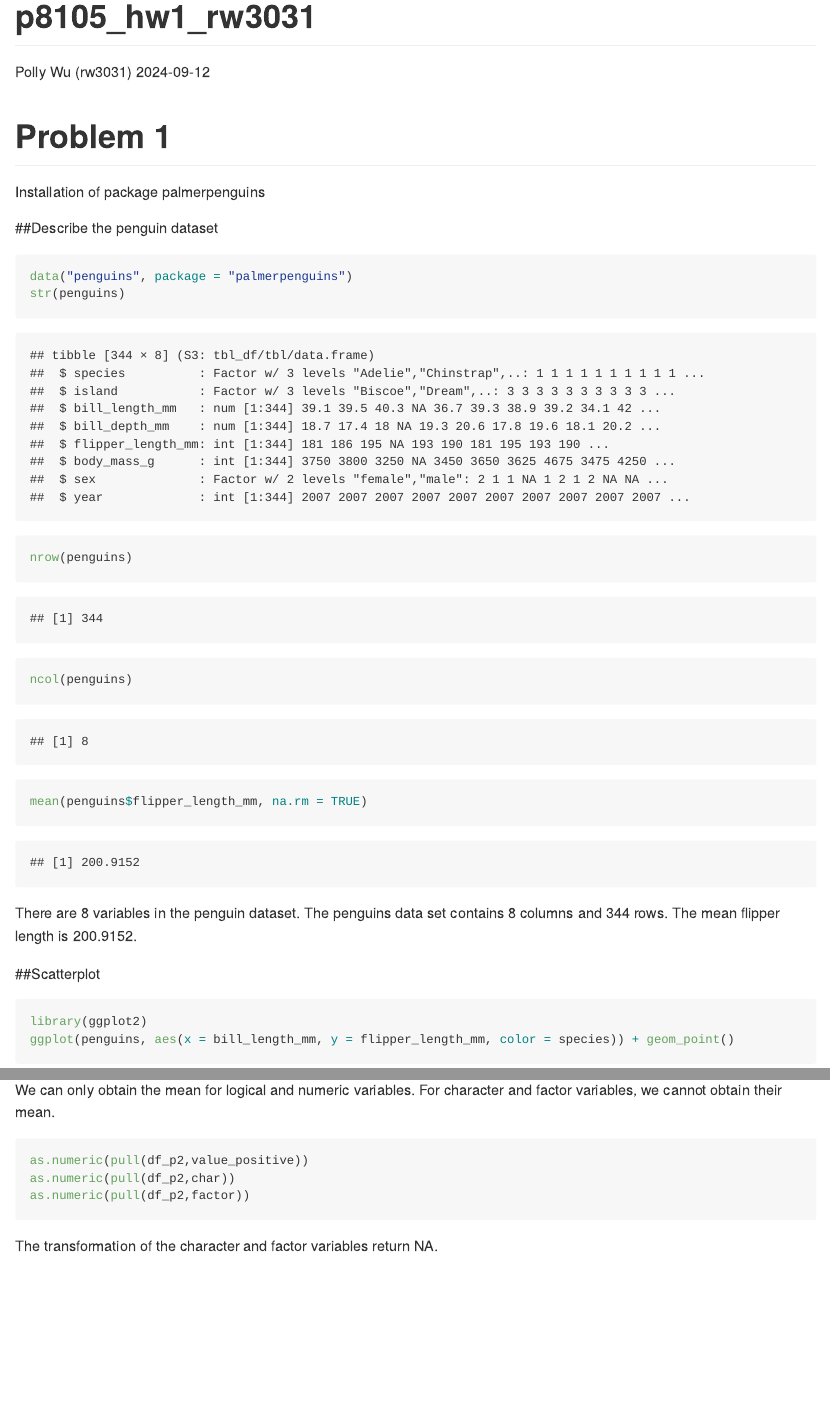
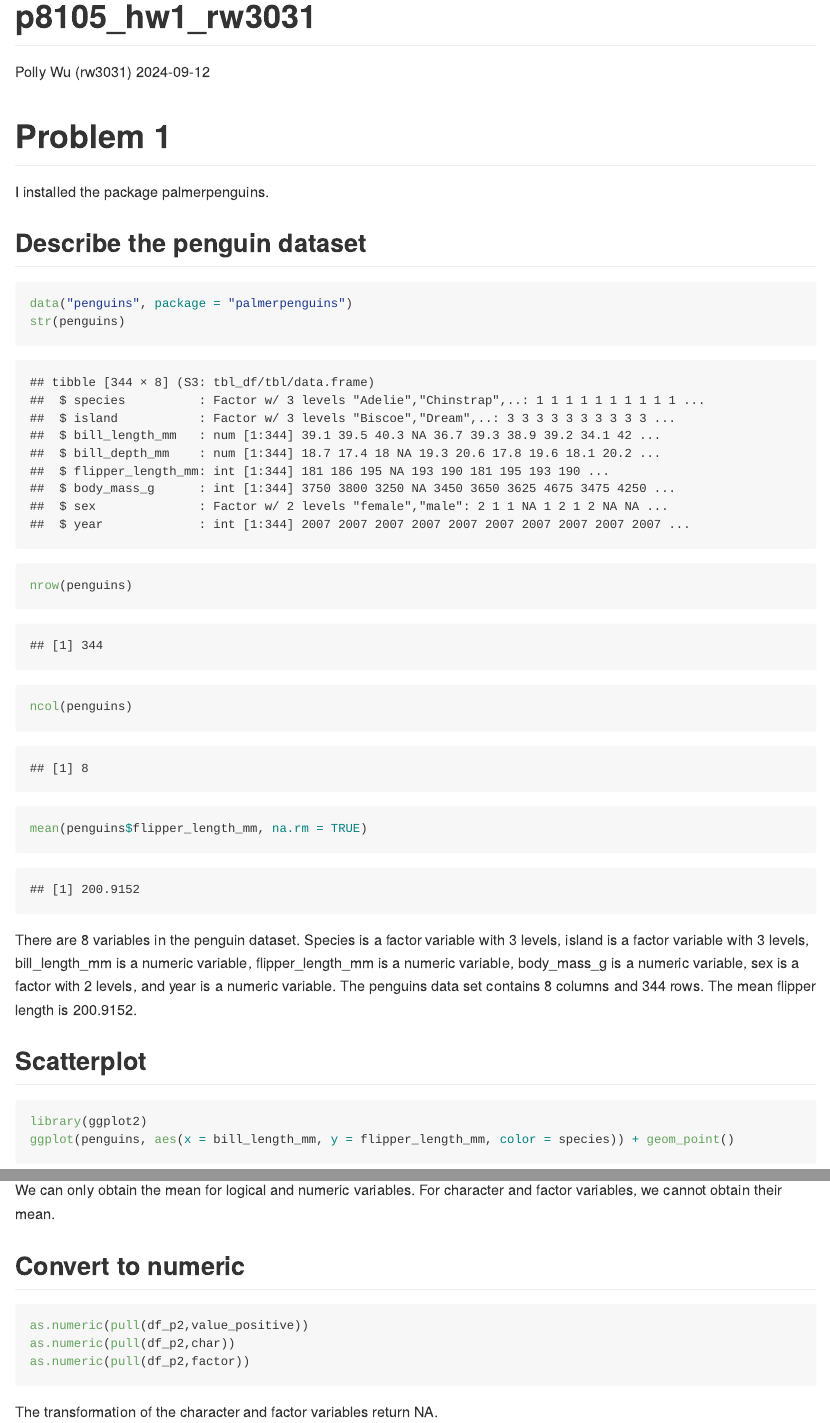
Before and after one commit to Pollyw417/p8105_hw1_rw3031, an R Markdown document (p8105_hw1_rw3031.Rmd): the page in a window 1100 px wide, from its top, and a second part further down, joined at a grey line. The pictures show the output file p8105_hw1_rw3031.md that the author committed with the source, drawn offline in the style of GitHub; long lines of code are wrapped.

Commit message:
Add description for problem 1.2

````diff
--- a/p8105_hw1_rw3031.Rmd
+++ b/p8105_hw1_rw3031.Rmd
@@ -7,9 +7,9 @@ output: github_document
 
 # Problem 1
 
-Installation of package palmerpenguins
+I installed the package palmerpenguins.
 
-##Describe the penguin dataset
+## Describe the penguin dataset
 ```{r}
 data("penguins", package = "palmerpenguins")
 str(penguins)
@@ -17,7 +17,7 @@ nrow(penguins)
 ncol(penguins)
 mean(penguins$flipper_length_mm, na.rm = TRUE)
 ```
-There are 8 variables in the penguin dataset.
+There are 8 variables in the penguin dataset. Species is a factor variable with 3 levels, island is a factor variable with 3 levels, bill_length_mm is a numeric variable, flipper_length_mm is a numeric variable, body_mass_g is a numeric variable, sex is a factor with 2 levels, and year is a numeric variable.
 The penguins data set contains 8 columns and 344 rows.
 The mean flipper length is 200.9152.
 
@@ -52,6 +53,7 @@ mean(pull(df_p2,factor))
 We can only obtain the mean for logical and numeric variables.
 For character and factor variables, we cannot obtain their mean.
 
+## Convert to numeric
 ```{r eval=FALSE}
 as.numeric(pull(df_p2,value_positive))
 as.numeric(pull(df_p2,char))
````
Also changed, not shown: p8105_hw1_rw3031.md, p8105_hw1_rw3031.Rmd (7 more changed lines).
